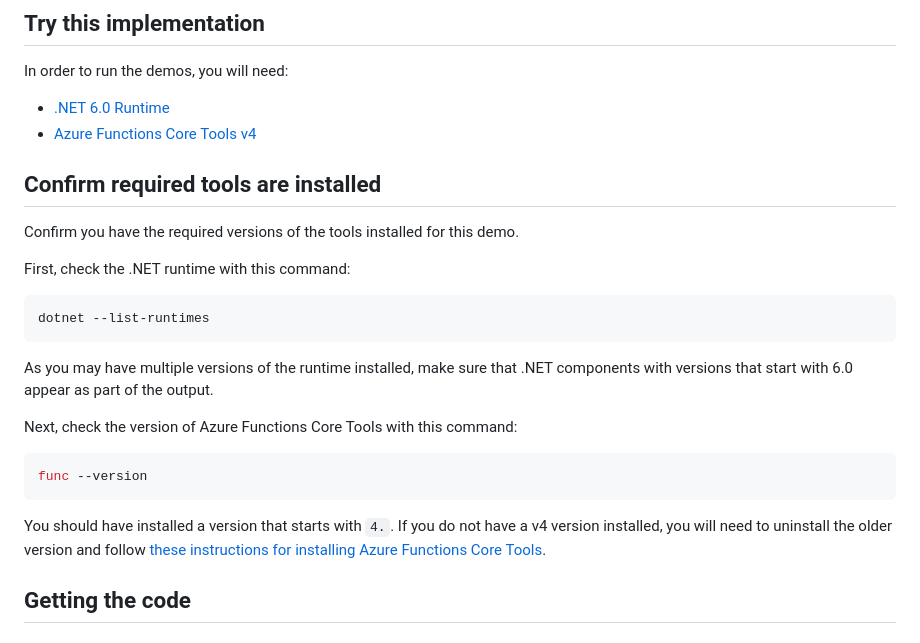
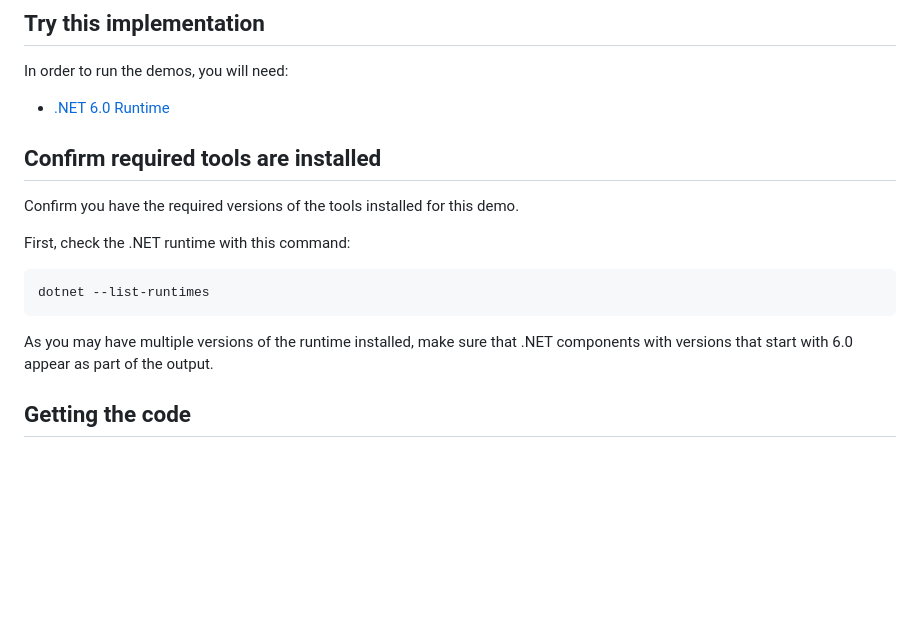
Before and after one commit to Azure-Samples/cosmos-db-design-patterns, a Markdown page: data-binning/README.md, the part around one of its changes. GitHub-like rendering; blank space fills up the shorter version.

````diff
--- a/data-binning/README.md
+++ b/data-binning/README.md
@@ -137,7 +132,6 @@ Note: In the demo application, aggregated events are collected based on system t
 In order to run the demos, you will need:
 
 - [.NET 6.0 Runtime](https://dotnet.microsoft.com/download/dotnet/6.0)
-- [Azure Functions Core Tools v4](https://learn.microsoft.com/azure/azure-functions/functions-run-local#install-the-azure-functions-core-tools)
 
 ## Confirm required tools are installed
 
@@ -150,14 +144,6 @@ dotnet --list-runtimes
 ```
 
 As you may have multiple versions of the runtime installed, make sure that .NET components with versions that start with 6.0 appear as part of the output.
-
-Next, check the version of Azure Functions Core Tools with this command:
-
-```bash
-func --version
-```
-
-You should have installed a version that starts with `4.`. If you do not have a v4 version installed, you will need to uninstall the older version and follow [these instructions for installing Azure Functions Core Tools](https://learn.microsoft.com/azure/azure-functions/functions-run-local#install-the-azure-functions-core-tools).
 
 ## Getting the code
 
````
Also changed, not shown: other parts of data-binning/README.md (+10 -15 lines).
